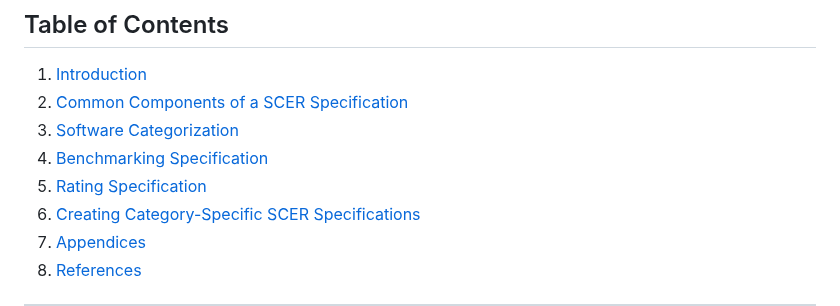
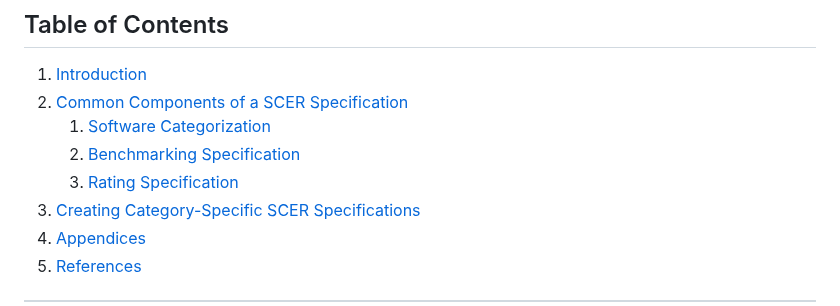
Before and after one commit to Green-Software-Foundation/scer, a Markdown page: Software_Carbon_Efficiency_Rating/Software_Carbon_Efficiency_Rating_Specification.md, the part around the change. Rendered like a GitHub page.

Commit message:
11/29/2023 update after meeting. Fixed hyperlinks

```diff
--- a/Software_Carbon_Efficiency_Rating/Software_Carbon_Efficiency_Rating_Specification.md
+++ b/Software_Carbon_Efficiency_Rating/Software_Carbon_Efficiency_Rating_Specification.md
@@ -4,10 +4,10 @@
 ## Table of Contents
 
 1. [Introduction](#1-introduction)
-2. [Common Components of a SCER Specification](#2-introduction)
-3. [Software Categorization](#2.1-software-categorization)
-4. [Benchmarking Specification](#2.2-benchmarking-specification)
-5. [Rating Specification](#2.3-rating-specification)
+2. [Common Components of a SCER Specification](#2-common-components-of-the-scer-specification)
+    1. [Software Categorization](#2.1-software-categorization-considerations)
+    4. [Benchmarking Specification](#2.2-benchmarking-specification)
+    5. [Rating Specification](#2.3-rating-specification)
 6. [Creating Category-Specific SCER Specifications](#3-creating-category-specific-scer-specifications)
 7. [Appendices](#4-appendices)
 8. [References](#5-references)
```
